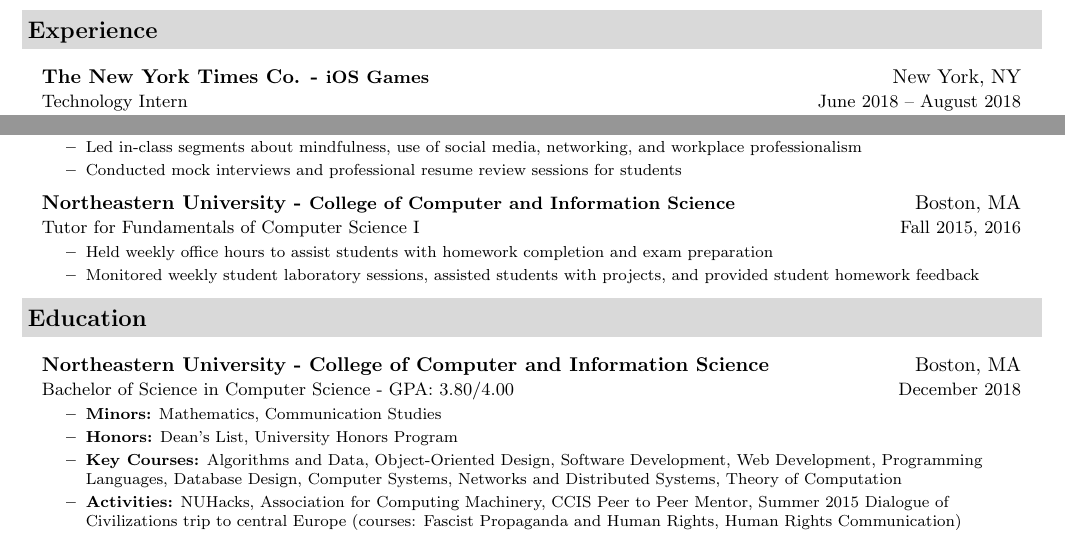
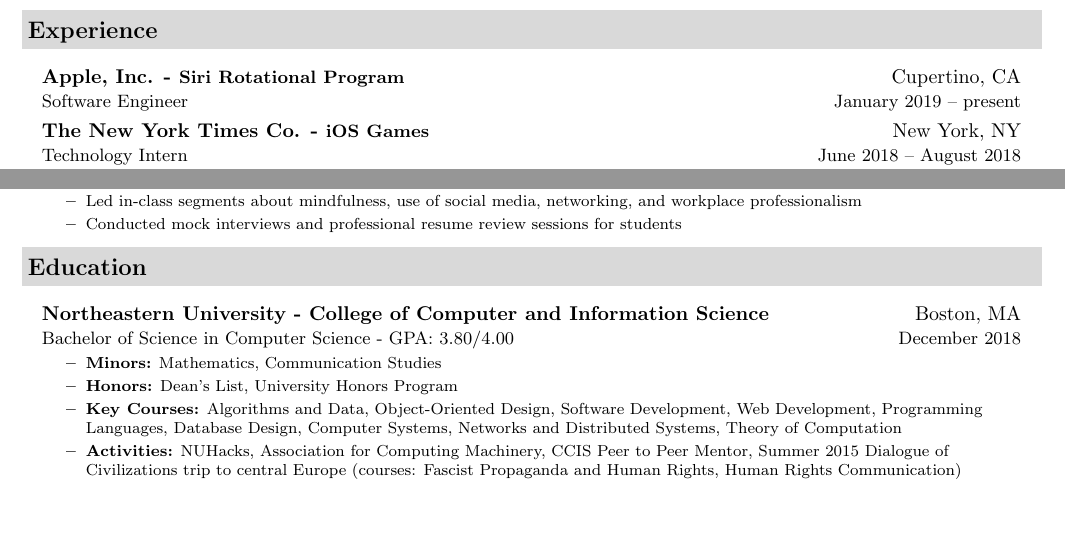
Before and after one commit to jackfrys/Resume, a LaTeX document (JackFrysinger.tex): two parts of the page, joined at a grey line, cut so that both start at the same text, the shorter picture padded with empty space. Compiled offline with pdfLaTeX.

Commit message:
Update experience to include new job

```diff
--- a/JackFrysinger.tex
+++ b/JackFrysinger.tex
@@ -59,6 +59,8 @@
 \resheading{Experience}
 \begin{itemize}[leftmargin=*]
   \item[]
+  \ressubheading{Apple, Inc. - \small{Siri Rotational Program}}{Cupertino, CA}{Software Engineer}{January 2019 -- present}
+  \item[]
   \ressubheading{The New York Times Co. - \small{iOS Games}}{New York, NY}{Technology Intern}{June 2018 -- August 2018}
   {\footnotesize
     \begin{itemize}
@@ -94,13 +96,6 @@
 			\resitem{Led in-class segments about mindfulness, use of social media, networking, and workplace professionalism}
 			\resitem{Conducted mock interviews and professional resume review sessions for students}
 	\end{itemize}}
-	\item[]
-	\ressubheading{Northeastern University - \small{College of Computer and Information Science}}{Boston, MA}{Tutor for Fundamentals of Computer Science I}{Fall 2015, 2016}
-	{\footnotesize
-		\begin{itemize}
-			\resitem{Held weekly office hours to assist students with homework completion and exam preparation}
-			\resitem{Monitored weekly student laboratory sessions, assisted students with projects, and provided student homework feedback}
-	\end{itemize}}
 \end{itemize}
 
 \resheading{Education}
```
